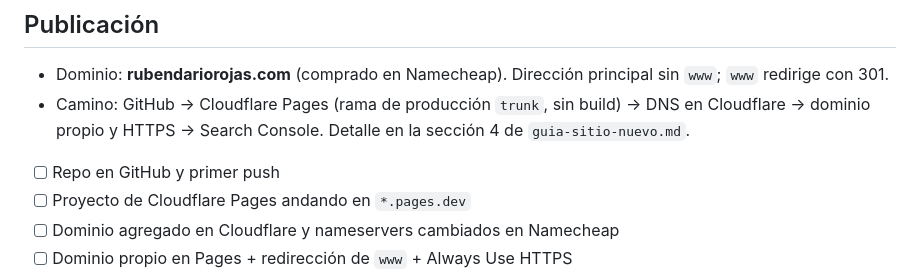
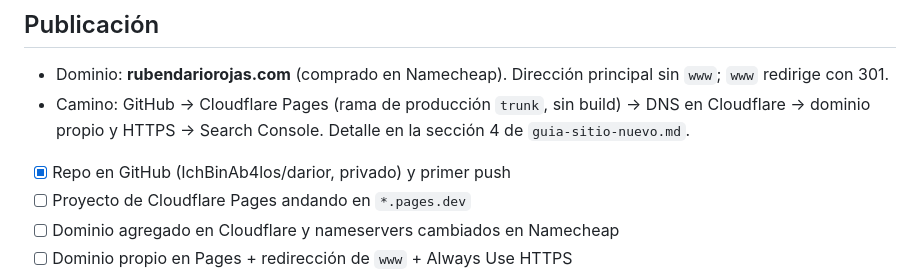
Before and after one commit to IchBinAb4los/darior, a Markdown page: CLAUDE.md, the part around the change. Rendered like a GitHub page.

Commit message:
Marqué como hecho el repo en GitHub en la lista de publicación

```diff
--- a/CLAUDE.md
+++ b/CLAUDE.md
@@ -45,7 +45,7 @@ Leé también `guia-sitio-nuevo.md`: las reglas de ahí valen para este repo.
 
 - Dominio: **rubendariorojas.com** (comprado en Namecheap). Dirección principal sin `www`; `www` redirige con 301.
 - Camino: GitHub → Cloudflare Pages (rama de producción `trunk`, sin build) → DNS en Cloudflare → dominio propio y HTTPS → Search Console. Detalle en la sección 4 de `guia-sitio-nuevo.md`.
-- [ ] Repo en GitHub y primer push
+- [x] Repo en GitHub (IchBinAb4los/darior, privado) y primer push
 - [ ] Proyecto de Cloudflare Pages andando en `*.pages.dev`
 - [ ] Dominio agregado en Cloudflare y nameservers cambiados en Namecheap
 - [ ] Dominio propio en Pages + redirección de `www` + Always Use HTTPS
```
